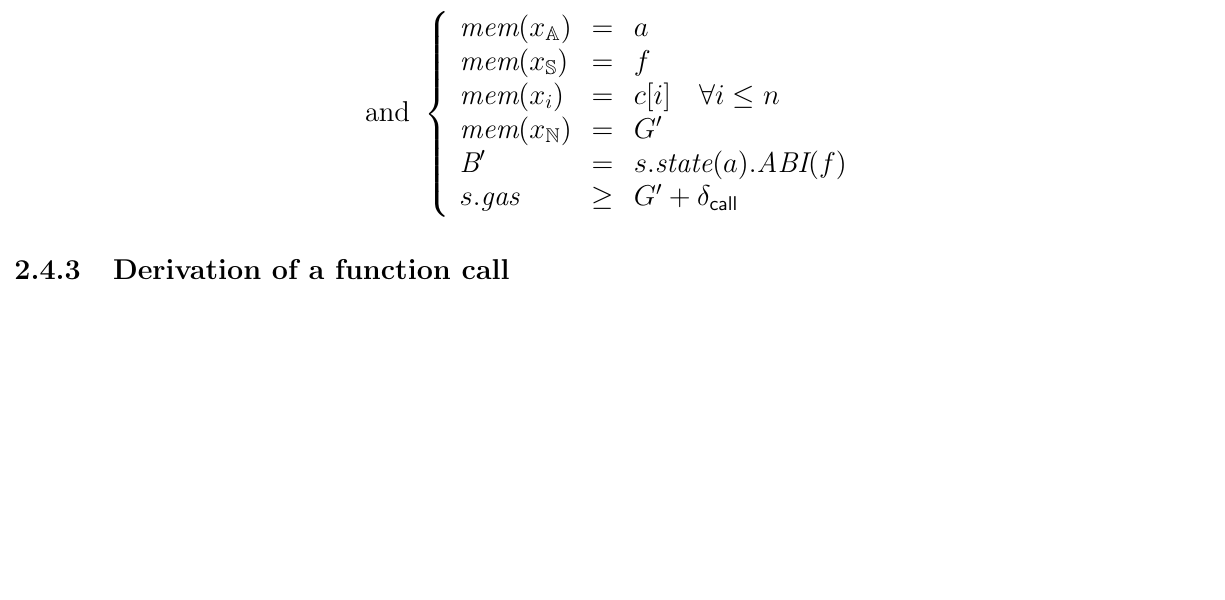
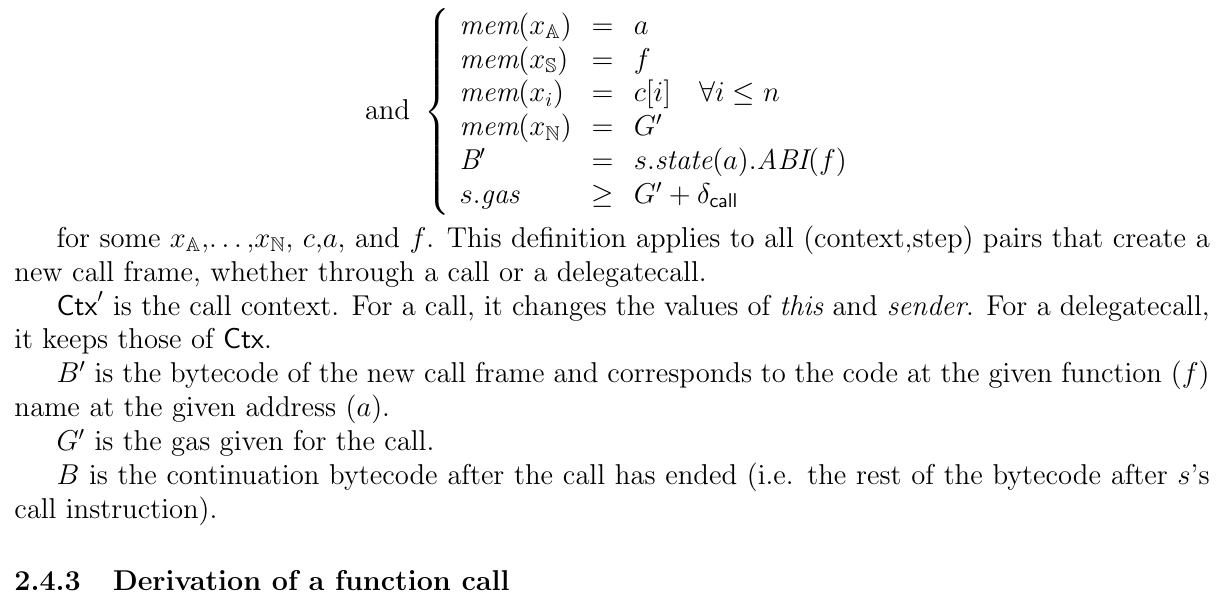
Before and after one commit to adhusson/model-evm, a LaTeX document (main.tex, which reads call-derivations.tex): part of page 5 of 7, cut so that both start at the same text, the shorter picture padded with empty space. Compiled offline with pdfLaTeX.

Commit message:
add explanations for call frame

```diff
--- a/call-derivations.tex
+++ b/call-derivations.tex
@@ -56,6 +54,17 @@ $$
     \end{array}\right.
 \end{array}
 $$
+
+for some $x_\Addr$,\dots,$x_\Nat$, $c$,$a$, and $f$. This definition applies to all (context,step) pairs that create a new call frame, whether through a call or a delegatecall.
+
+$\ctx'$ is the call context. For a call, it changes the values of $\thisVal$ and $\senderVal$. For a delegatecall, it keeps those of $\ctx$.
+
+$B'$ is the bytecode of the new call frame and corresponds to the code at the given function ($f$) name at the given address ($a$).
+
+$G'$ is the gas given for the call.
+
+$B$ is the continuation bytecode after the call has ended (i.e. the rest of the bytecode after $s$'s call instruction).
+
 \subsubsection{Derivation of a function call}
 
 \begin{table}[ht]
```
Also changed, not shown: main.tex (+3 -0 lines), main.pdf, call-derivations.tex (4 more changed lines).
